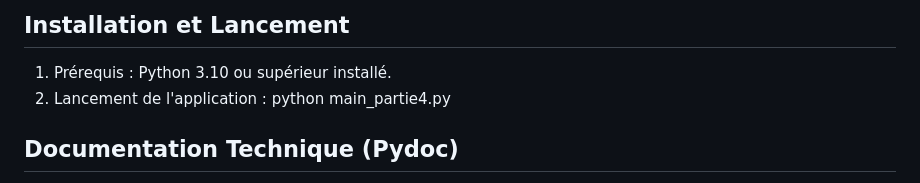
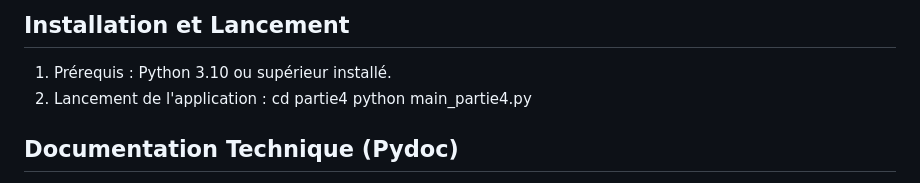
Before and after one commit to Anicet-LOKO/Projet_Python_DreamPark, a Markdown page: README.md, the part around one of its changes. GitHub-like rendering.

```diff
--- a/README.md
+++ b/README.md
@@ -25,6 +25,7 @@ Notre projet repose sur les piliers de la POO :
 ## Installation et Lancement
 1. Prérequis : Python 3.10 ou supérieur installé.
 2. Lancement de l'application :
+    cd partie4
     python main_partie4.py
 
 ## Documentation Technique (Pydoc)
```
Also changed, not shown: other parts of README.md (+23 -2 lines).
